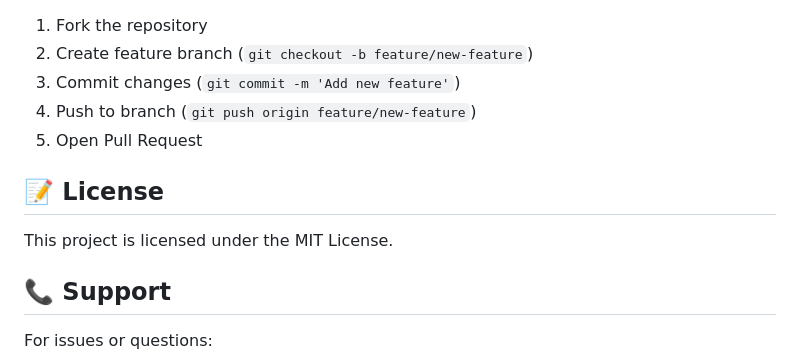
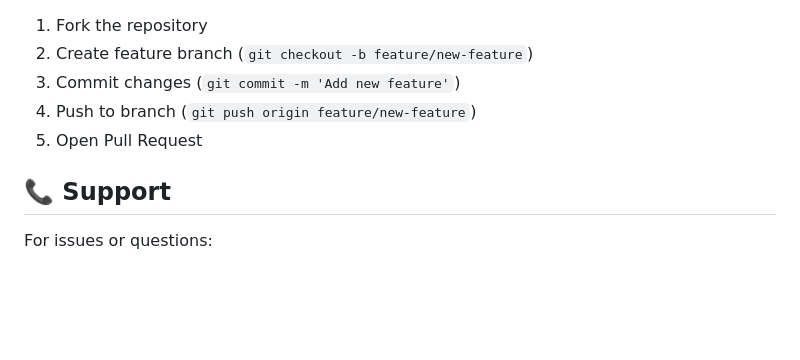
Before and after one commit to sankha166/SmartSarplusFood, a Markdown page: README.md, the part around the change. Drawn GitHub-style; blank space fills up the shorter version.

```diff
--- a/README.md
+++ b/README.md
@@ -247,10 +247,6 @@ This system helps reduce food waste by:
 4. Push to branch (`git push origin feature/new-feature`)
 5. Open Pull Request
 
-## 📝 License
-
-This project is licensed under the MIT License.
-
 ## 📞 Support
 
 For issues or questions:
```
